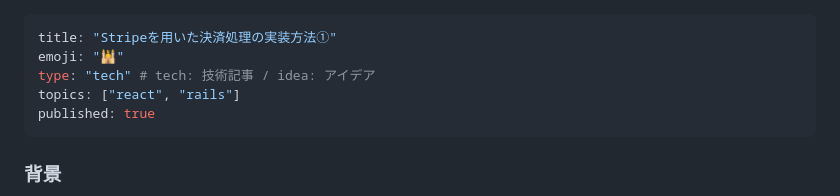
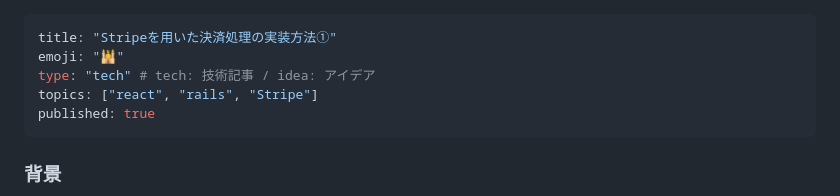
Before and after one commit to Onepiece2424/shampoo_ec_site, a Markdown page: articles/6fa194f2c463b8.md, the part around the change. GitHub-like rendering.

```diff
--- a/articles/6fa194f2c463b8.md
+++ b/articles/6fa194f2c463b8.md
@@ -2,7 +2,7 @@
 title: "Stripeを用いた決済処理の実装方法①"
 emoji: "🕌"
 type: "tech" # tech: 技術記事 / idea: アイデア
-topics: ["react", "rails"]
+topics: ["react", "rails", "Stripe"]
 published: true
 ---
 ### 背景
```
Also changed, not shown: articles/1915b82910c392.md (+1 -1 lines).
